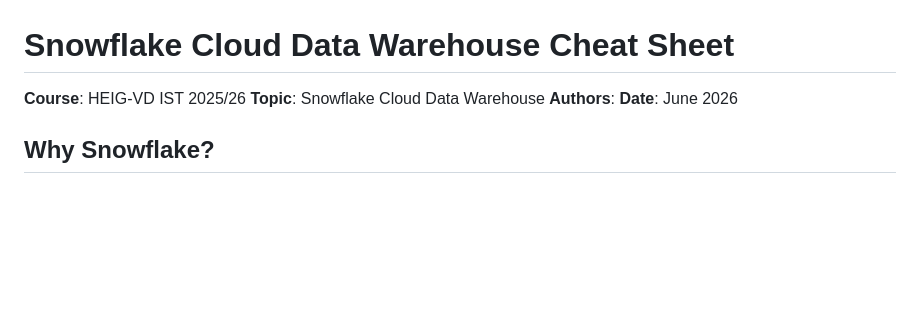
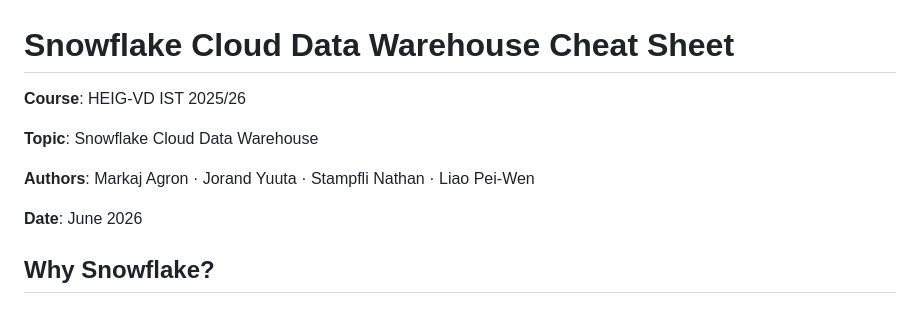
Before and after one commit to markaj-agron/IST-Workshop-Snowflake, a Markdown page: cheatsheet.md, the part around the change. GitHub-like rendering; blank space fills up the shorter version.

Commit message:
Add authors to Snowflake cheat sheet

```diff
--- a/cheatsheet.md
+++ b/cheatsheet.md
@@ -1,8 +1,11 @@
 # Snowflake Cloud Data Warehouse Cheat Sheet
 
 **Course**: HEIG-VD IST 2025/26
+
 **Topic**: Snowflake Cloud Data Warehouse
-**Authors**:
+
+**Authors**: Markaj Agron · Jorand Yuuta · Stampfli Nathan · Liao Pei-Wen
+
 **Date**: June 2026
 
 ## Why Snowflake?
```
